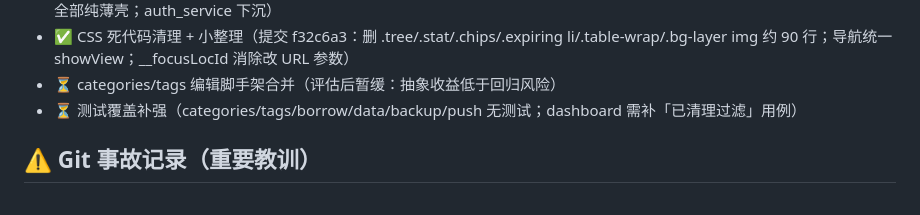
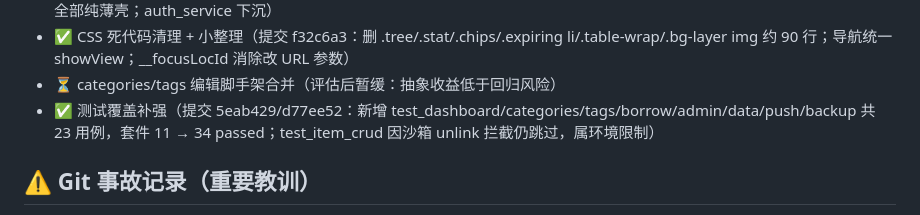
Before and after one commit to Simiely/homekeeper, a Markdown page: docs/09-模块化梳理计划.md, the part around the change. GitHub-like rendering.

Commit message:
docs: 09 更新（测试覆盖补强完成，docs/09 全部优化项收尾）

```diff
--- a/docs/09-模块化梳理计划.md
+++ b/docs/09-模块化梳理计划.md
@@ -52,7 +52,7 @@
 - ✅ 异常全局化收尾（提交 7bb7b76：注册 Location/Image/DataImport/InvalidCredentials 6 类全局处理器，13 个 router 全部纯薄壳；auth_service 下沉）
 - ✅ CSS 死代码清理 + 小整理（提交 f32c6a3：删 .tree/.stat/.chips/.expiring li/.table-wrap/.bg-layer img 约 90 行；导航统一 showView；__focusLocId 消除改 URL 参数）
 - ⏳ categories/tags 编辑脚手架合并（评估后暂缓：抽象收益低于回归风险）
-- ⏳ 测试覆盖补强（categories/tags/borrow/data/backup/push 无测试；dashboard 需补「已清理过滤」用例）
+- ✅ 测试覆盖补强（提交 5eab429/d77ee52：新增 test_dashboard/categories/tags/borrow/admin/data/push/backup 共 23 用例，套件 11 → 34 passed；test_item_crud 因沙箱 unlink 拦截仍跳过，属环境限制）
 
 ## ⚠️ Git 事故记录（重要教训）
 
```
